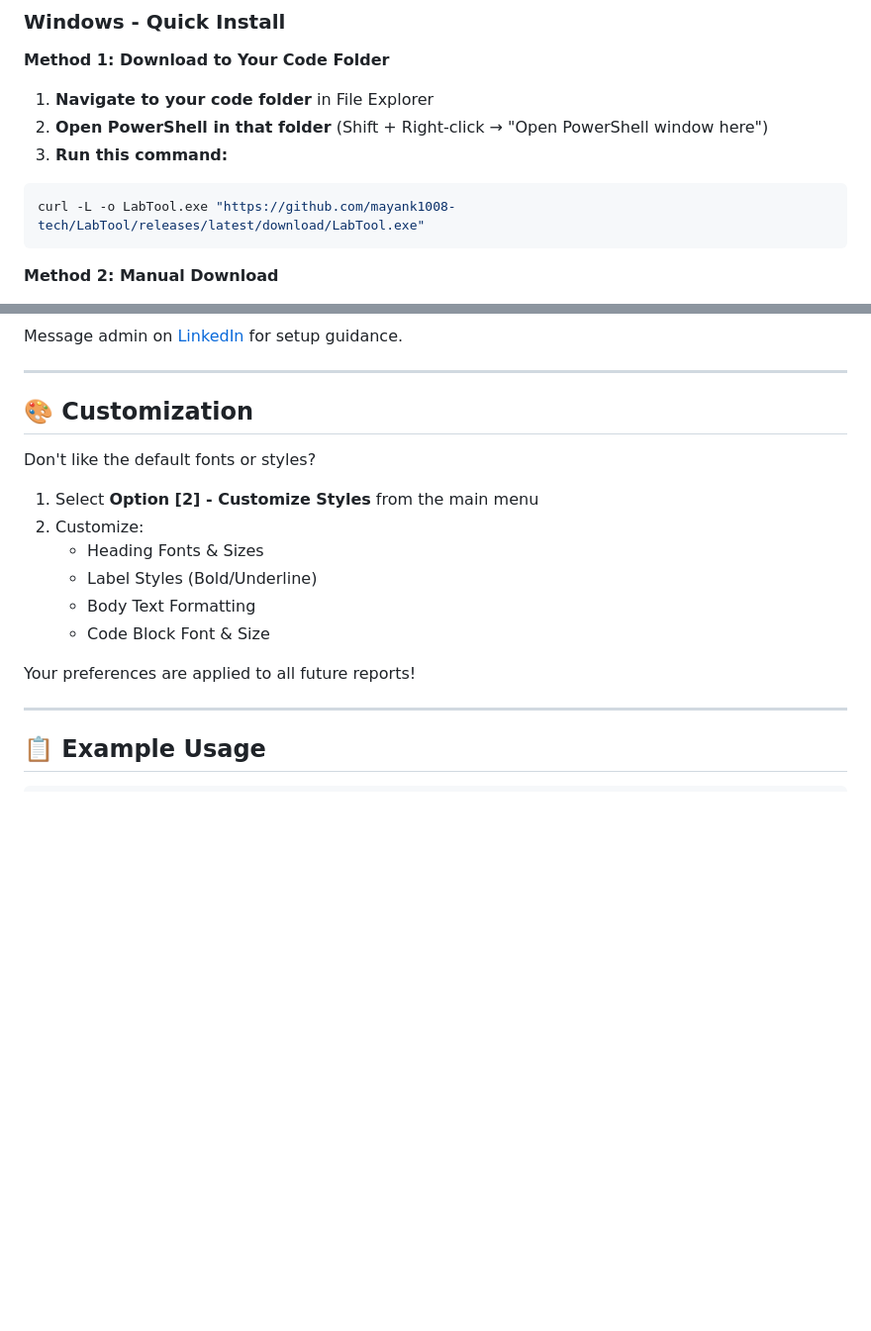
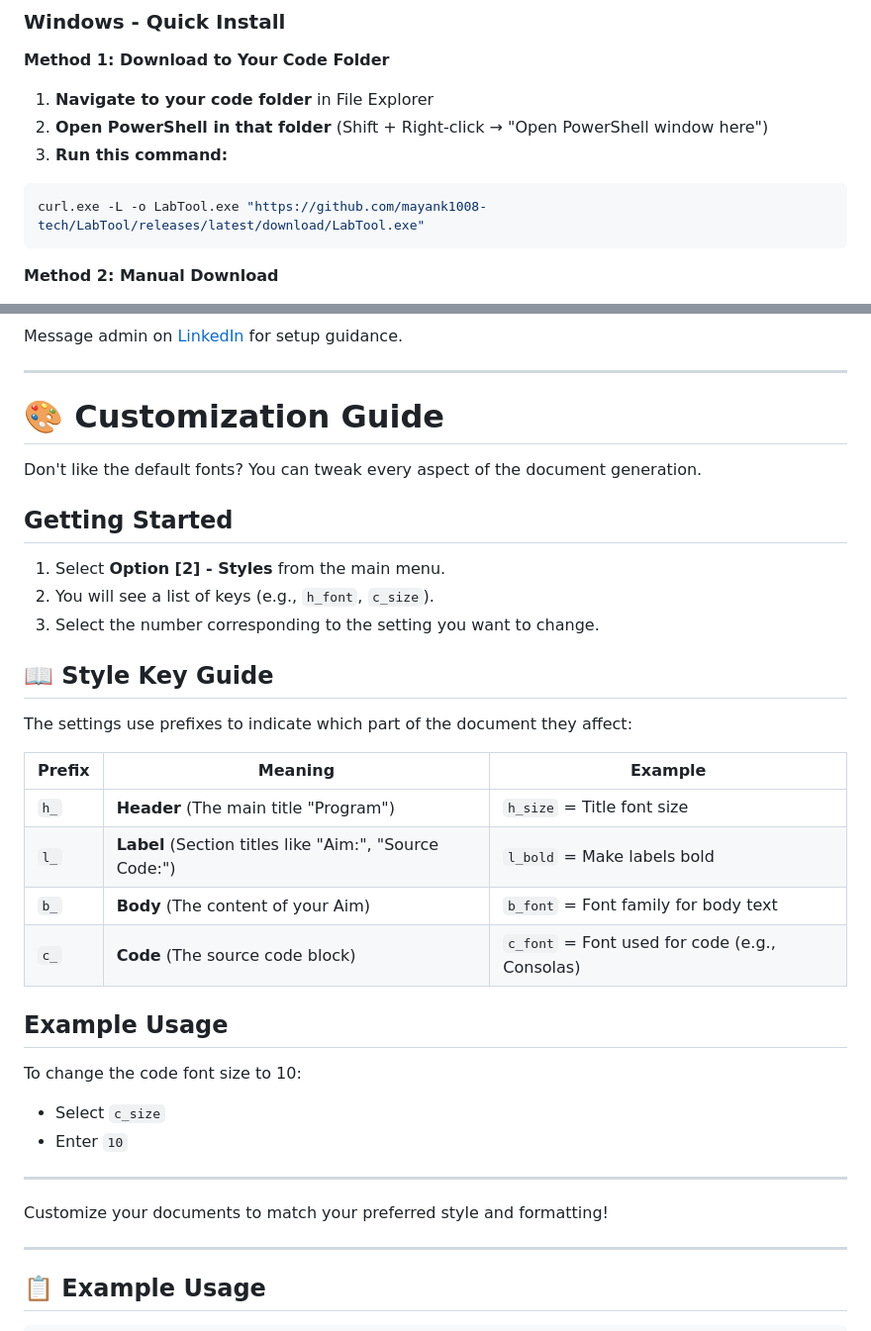
Before and after one commit to mayank1008-tech/LabTool, a Markdown page: README.md, 2 parts joined by grey strips. Shown at 99% size. GitHub-like rendering; blank space fills up the shorter version.

Commit message:
Modify download command and enhance customization guide
Updated PowerShell command for downloading LabTool and reorganized customization section.

````diff
--- a/README.md
+++ b/README.md
@@ -51,7 +51,7 @@ This way, you can simply type the filename (e.g., `Experiment1.java`) without ne
 3. **Run this command:**
 
 ```powershell
-curl -L -o LabTool.exe "https://github.com/mayank1008-tech/LabTool/releases/latest/download/LabTool.exe"
+curl.exe -L -o LabTool.exe "https://github.com/mayank1008-tech/LabTool/releases/latest/download/LabTool.exe"
 ```
 
 **Method 2: Manual Download**
@@ -104,18 +104,36 @@ Message admin on [LinkedIn](https://www.linkedin.com/in/mayank-jain-78a6bb321/)
 
 ---
 
-## 🎨 Customization
+# 🎨 Customization Guide
 
-Don't like the default fonts or styles?
+Don't like the default fonts? You can tweak every aspect of the document generation.
 
-1. Select **Option [2] - Customize Styles** from the main menu
-2. Customize:
-   - Heading Fonts & Sizes
-   - Label Styles (Bold/Underline)
-   - Body Text Formatting
-   - Code Block Font & Size
+## Getting Started
 
-Your preferences are applied to all future reports!
+1. Select **Option [2] - Styles** from the main menu.
+2. You will see a list of keys (e.g., `h_font`, `c_size`).
+3. Select the number corresponding to the setting you want to change.
+
+## 📖 Style Key Guide
+
+The settings use prefixes to indicate which part of the document they affect:
+
+| Prefix | Meaning | Example |
+|--------|---------|---------|
+| `h_` | **Header** (The main title "Program") | `h_size` = Title font size |
+| `l_` | **Label** (Section titles like "Aim:", "Source Code:") | `l_bold` = Make labels bold |
+| `b_` | **Body** (The content of your Aim) | `b_font` = Font family for body text |
+| `c_` | **Code** (The source code block) | `c_font` = Font used for code (e.g., Consolas) |
+
+## Example Usage
+
+To change the code font size to 10:
+- Select `c_size`
+- Enter `10`
+
+---
+
+Customize your documents to match your preferred style and formatting!
 
 ---
 
````
